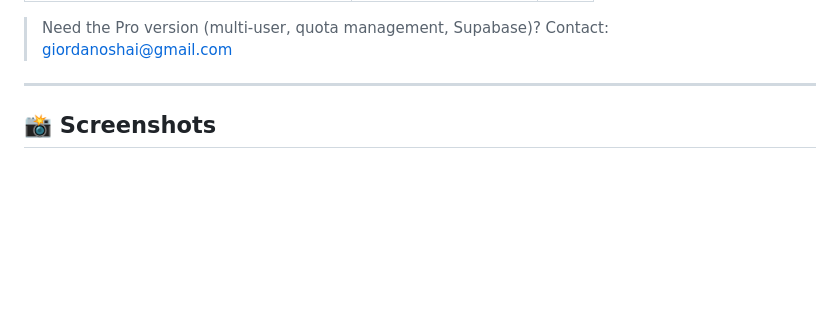
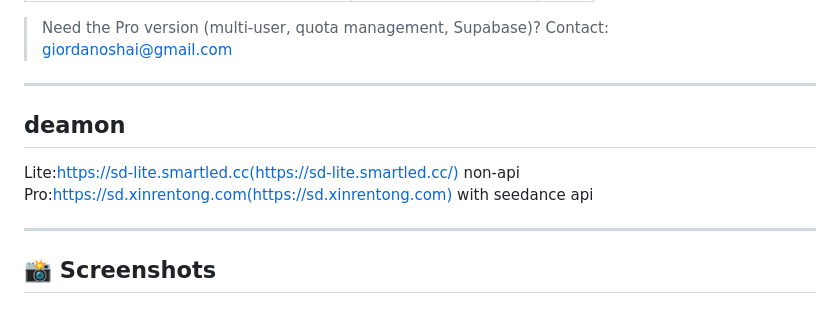
Before and after one commit to giordanoshai/seedance2.0_api_web_interface_Lite, a Markdown page: README.md, the part around the change. Drawn GitHub-style; blank space fills up the shorter version.

Commit message:
Update README with Lite and Pro version details
Add information about Lite and Pro versions with links.

```diff
--- a/README.md
+++ b/README.md
@@ -28,7 +28,11 @@ A private-deployable, lightweight AI video generation workbench built on **Seeda
 
 > Need the Pro version (multi-user, quota management, Supabase)? Contact: giordanoshai@gmail.com
 ---
+## deamon
+Lite:https://sd-lite.smartled.cc(https://sd-lite.smartled.cc/)  non-api
+Pro:https://sd.xinrentong.com(https://sd.xinrentong.com) with seedance api
 
+---
 ## 📸 Screenshots
 
 ### Lite Version
```
